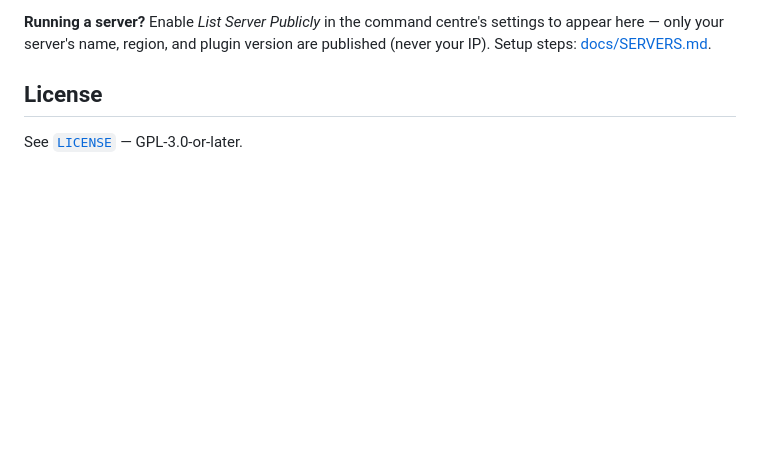
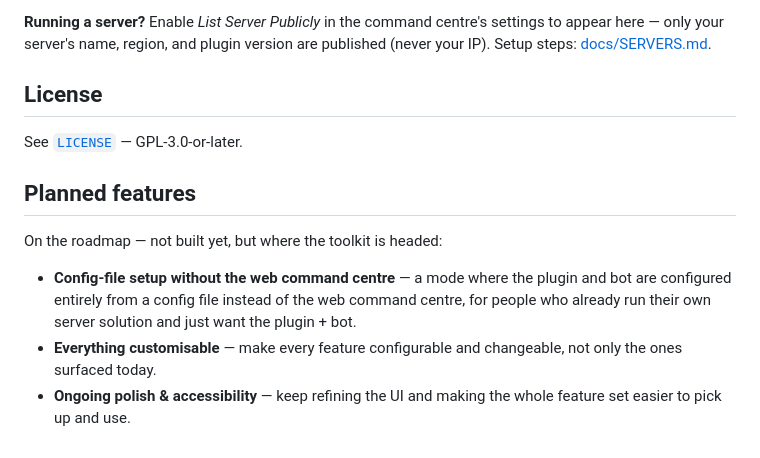
Before and after one commit to TomosBombos/nuclear-option-toolkit, a Markdown page: README.md, the part around the change. Drawn GitHub-style; blank space fills up the shorter version.

Commit message:
README: add a "Planned features" roadmap section at the bottom
Lists the next directions: config-file setup without the web command
centre (for plugin+bot-only users), making every feature customisable,
and ongoing UI polish + accessibility.

Co-Authored-By: Claude Opus 4.8 <noreply@anthropic.com>

```diff
--- a/README.md
+++ b/README.md
@@ -211,3 +211,11 @@ only your server's name, region, and plugin version are published (never your IP
 ## License
 
 See [`LICENSE`](LICENSE) — GPL-3.0-or-later.
+
+## Planned features
+
+On the roadmap — not built yet, but where the toolkit is headed:
+
+- **Config-file setup without the web command centre** — a mode where the plugin and bot are configured entirely from a config file instead of the web command centre, for people who already run their own server solution and just want the plugin + bot.
+- **Everything customisable** — make every feature configurable and changeable, not only the ones surfaced today.
+- **Ongoing polish & accessibility** — keep refining the UI and making the whole feature set easier to pick up and use.
```
